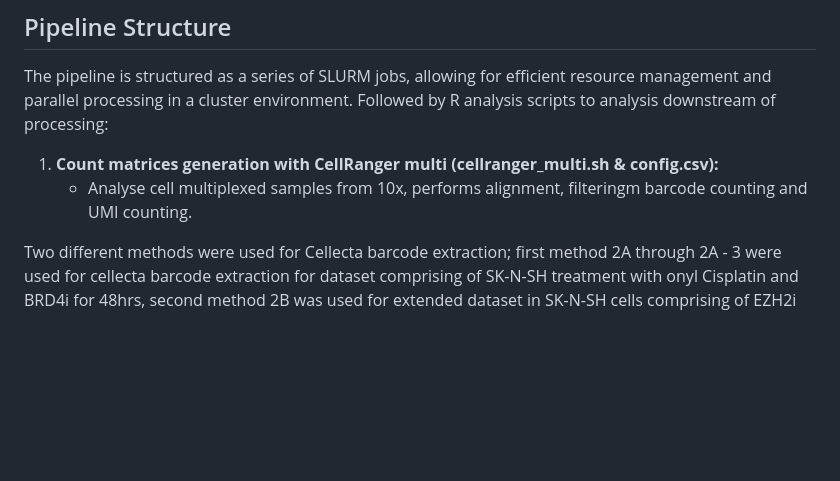
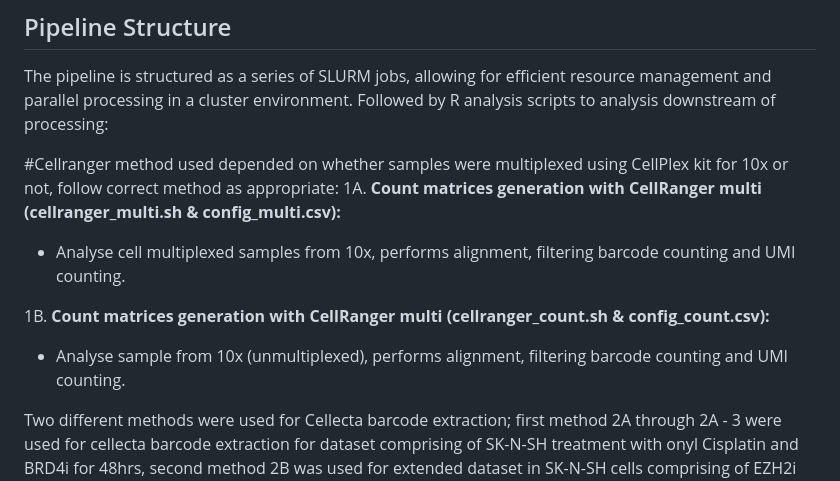
Before and after one commit to PCEBrunaLab/Roux-et-al.-2024, a Markdown page: Single_Cell_RNA_Sequencing/QC and Preprocessing/README.md, the part around the change. Drawn GitHub-style; blank space fills up the shorter version.

```diff
--- a/Single_Cell_RNA_Sequencing/QC and Preprocessing/README.md
+++ b/Single_Cell_RNA_Sequencing/QC and Preprocessing/README.md
@@ -10,8 +10,12 @@ Summary excel spreadsheet has been provided to indicate input and output files f
 
 The pipeline is structured as a series of SLURM jobs, allowing for efficient resource management and parallel processing in a cluster environment. Followed by R analysis scripts to analysis downstream of processing:
 
-1. **Count matrices generation with CellRanger multi (cellranger_multi.sh & config.csv):**
-   - Analyse cell multiplexed samples from 10x, performs alignment, filteringm barcode counting and UMI counting.
+#Cellranger method used depended on whether samples were multiplexed using CellPlex kit for 10x or not, follow correct method as appropriate:
+1A. **Count matrices generation with CellRanger multi (cellranger_multi.sh & config_multi.csv):**
+   - Analyse cell multiplexed samples from 10x, performs alignment, filtering barcode counting and UMI counting.
+
+1B. **Count matrices generation with CellRanger multi (cellranger_count.sh & config_count.csv):**
+   - Analyse sample from 10x (unmultiplexed), performs alignment, filtering barcode counting and UMI counting.
 
 Two different methods were used for Cellecta barcode extraction; first method 2A through 2A - 3 were used for cellecta barcode extraction for dataset comprising of SK-N-SH treatment with onyl Cisplatin and BRD4i for 48hrs, second method 2B was used for extended dataset in SK-N-SH cells comprising of EZH2i and BRD4i samples and extended treatment lengths up to 7days. One method was used for cellecta barcode extractions and not both.
 2A. **Cellecta Barcode Processing from FASTQ (barcode_process.sh & process_sc_barcodes.py):**
```
